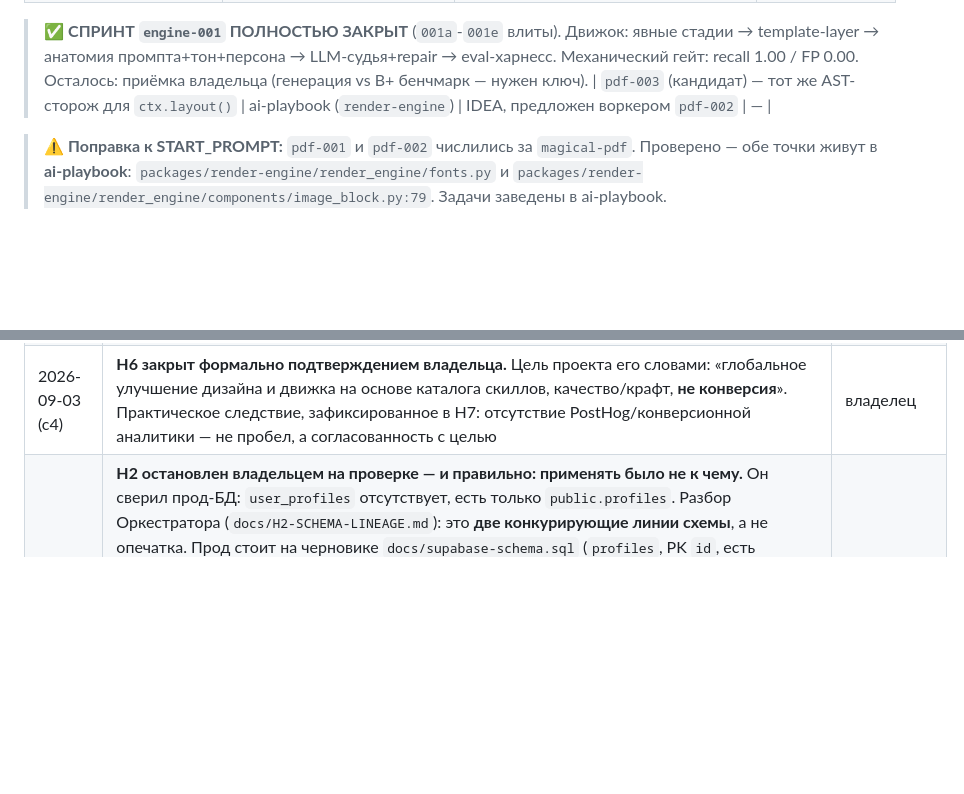
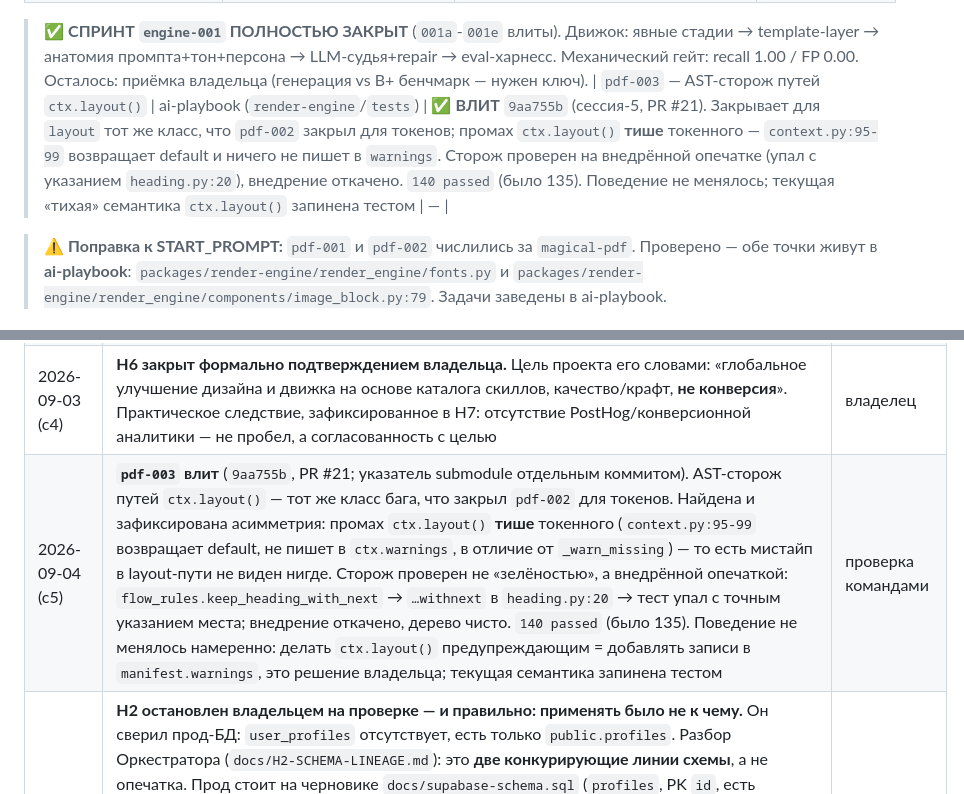
Before and after one commit to beaver20007/docraft, a Markdown page: docs/ORCHESTRATOR.md, 2 parts joined by grey strips. Rendered like a GitHub page; blank space fills up the shorter version.

Commit message:
chore(pdf-003): указатель submodule 5f8c247 -> 9aa755b + трек в реестре (#42)
pdf-003 влит в ai-playbook (PR #21, squash 9aa755b): AST-сторож путей
ctx.layout(). Указатель двигается отдельным коммитом (правило 11).

В ORCHESTRATOR.md: трек переведён в ВЛИТ, добавлена запись в журнал
решений с зафиксированной находкой — промах ctx.layout() тише токенного
(context.py:95-99 не пишет в warnings), поэтому статический сторож для
layout-путей единственная линия защиты.

Изменение в submodule — только тестовый файл, продкода не касается,
деплой не гнался.

Co-authored-by: Claude Opus 5 <noreply@anthropic.com>

```diff
--- a/docs/ORCHESTRATOR.md
+++ b/docs/ORCHESTRATOR.md
@@ -177,7 +177,7 @@ SQL Editor сам, снапшот тоже снимает сам. **Для Ор
 > ✅ **СПРИНТ `engine-001` ПОЛНОСТЬЮ ЗАКРЫТ** (`001a`-`001e` влиты). Движок: явные стадии →
 > template-layer → анатомия промпта+тон+персона → LLM-судья+repair → eval-харнесс. Механический
 > гейт: recall 1.00 / FP 0.00. Осталось: приёмка владельца (генерация vs B+ бенчмарк — нужен ключ).
-| `pdf-003` (кандидат) — тот же AST-сторож для `ctx.layout()` | ai-playbook (`render-engine`) | IDEA, предложен воркером `pdf-002` | — |
+| `pdf-003` — AST-сторож путей `ctx.layout()` | ai-playbook (`render-engine`/`tests`) | ✅ **ВЛИТ** `9aa755b` (сессия-5, PR #21). Закрывает для `layout` тот же класс, что `pdf-002` закрыл для токенов; промах `ctx.layout()` **тише** токенного — `context.py:95-99` возвращает default и ничего не пишет в `warnings`. Сторож проверен на внедрённой опечатке (упал с указанием `heading.py:20`), внедрение откачено. `140 passed` (было 135). Поведение не менялось; текущая «тихая» семантика `ctx.layout()` запинена тестом | — |
 
 > ⚠️ **Поправка к START_PROMPT:** `pdf-001` и `pdf-002` числились за `magical-pdf`. Проверено —
 > обе точки живут в **ai-playbook**: `packages/render-engine/render_engine/fonts.py` и
@@ -320,6 +320,7 @@ SQL Editor сам, снапшот тоже снимает сам. **Для Ор
 | 2026-09-03 (с4) | **H7 разобран: 8 вопросов закрыто фактом, 7 вынесено владельцу** (`297b367`, PR #33 → `docs/H7-DISCOVERY-ANSWERS.md`). За владельца ничего не решено — каждый нерешённый пункт сформулирован как вопрос. Побочная находка: SQL миграции `stripe_customer_id` из H2 **уже написан** в репозитории (`supabase/migrations/20260612_stripe_customer_id.sql`) — H2 не трогал (вне рамок), но владельцу сочинять SQL не нужно | проверка командами |
 | 2026-09-03 (с4) | **H8 подготовлен к решению, решение НЕ принято** (`5470761`, PR #32 → `docs/H8-CI-SOURCE-OF-TRUTH.md`). Найдена логическая дыра: workflow триггерится на `apps/ai-playbook/**` в docraft, но чекаутит **внешний** репо на его default branch → тестирует не то, что его запустило. Репозитории сейчас синхронны (оба `80c0418`, проверено `gh api` + `git ls-tree`). CI фактически мёртв с 2026-06-29 (совпадает с политикой раздела 10) и держит требование живого `GH_PAT` — секрета того же класса, что дал инцидент раздела 11. Рекомендация: **C сейчас** (удалить мёртвый workflow), **A как целевой**. Архитектурное решение оставлено владельцу | проверка командами |
 | 2026-09-03 (с4) | **H6 закрыт формально подтверждением владельца.** Цель проекта его словами: «глобальное улучшение дизайна и движка на основе каталога скиллов, качество/крафт, **не конверсия**». Практическое следствие, зафиксированное в H7: отсутствие PostHog/конверсионной аналитики — не пробел, а согласованность с целью | владелец |
+| 2026-09-04 (с5) | **`pdf-003` влит** (`9aa755b`, PR #21; указатель submodule отдельным коммитом). AST-сторож путей `ctx.layout()` — тот же класс бага, что закрыл `pdf-002` для токенов. Найдена и зафиксирована асимметрия: промах `ctx.layout()` **тише** токенного (`context.py:95-99` возвращает default, не пишет в `ctx.warnings`, в отличие от `_warn_missing`) — то есть мистайп в layout-пути не виден нигде. Сторож проверен не «зелёностью», а внедрённой опечаткой: `flow_rules.keep_heading_with_next` → `…withnext` в `heading.py:20` → тест упал с точным указанием места; внедрение откачено, дерево чисто. `140 passed` (было 135). Поведение не менялось намеренно: делать `ctx.layout()` предупреждающим = добавлять записи в `manifest.warnings`, это решение владельца; текущая семантика запинена тестом | проверка командами |
 | 2026-09-04 (с5) | **H2 остановлен владельцем на проверке — и правильно: применять было не к чему.** Он сверил прод-БД: `user_profiles` отсутствует, есть только `public.profiles`. Разбор Оркестратора (`docs/H2-SCHEMA-LINEAGE.md`): это **две конкурирующие линии схемы**, а не опечатка. Прод стоит на черновике `docs/supabase-schema.sql` (`profiles`, PK `id`, есть `email`/`full_name`, `plan` с третьим значением `team`); рабочие миграции репозитория (`user_profiles` с PK `user_id`, плюс `documents`/`exports`) **не применялись никогда**. Код обращается только к линии B — 5 мест (`billing_service.py:87,124`; `stripe_service.py:25,39,52`), к `profiles` ноль. **Миграцию `20260612` править не нужно, не хватает предыдущей `20250604`.** Побочно закрыт вопрос 10 из H7. **Найдено живое следствие:** оба обращения fail-open (`billing_service.py:96-105,134-146`) → биллинг на проде бесшумно выключен, все `free`, квота 0; **H1 до починки схемы включать нельзя**, иначе оплата пройдёт, а доступ не изменится. Прецедент к правилу 6: «миграция написана» ≠ «схема такая на бою» | владелец + проверка кодом |
 | 2026-09-04 (с5) | **H2/H22 переведены на ручной путь владельца — санкция агенту отозвана как неактуальная.** Решение владельца: он применяет миграцию сам через Supabase SQL Editor и сам снимает снапшот (ручной экспорт таблицы). Агенту **явно запрещено** ставить `postgresql`, выполнять `supabase login` и иначе добывать доступ к прод-БД. Перед этим решением была ещё одна проверка в свежей сессии (окружение перечитывается при старте процесса — гипотеза «устаревшая сессия» проверялась честно): результат тот же — `Access token not provided`, `SUPABASE_ACCESS_TOKEN` не задана, `pg_dump`/`psql` отсутствуют, проект не линкован (`supabase/.temp` нет), записи `supabase` в Credential Manager не видно. **Прод не трогался ни разу за все три попытки.** Роль Оркестратора теперь: записать факт применения, когда владелец сообщит count до/после | владелец + проверка командами |
 | 2026-09-03 (с4, прогон 3) | **H21 закрыт владельцем, H19 доведён до конца.** Владелец выполнил `git remote set-url --push`; проверено фактом (`git remote -v` — SSH в обе стороны, отдельного `pushurl` нет). `bb83c57` запушен (exit 0), PR #20 в ai-playbook, аудит базы чист (merge-base = `80c0418` = `origin/main`, 1 коммит, 1 файл), squash `5f8c247`. Указатель submodule обновлён отдельным коммитом `9330058` (PR #38, правило 11). Деплой не гнался — изменение только документационное, а прод и так тянет код из внешнего репо напрямую | проверка командами |
```
